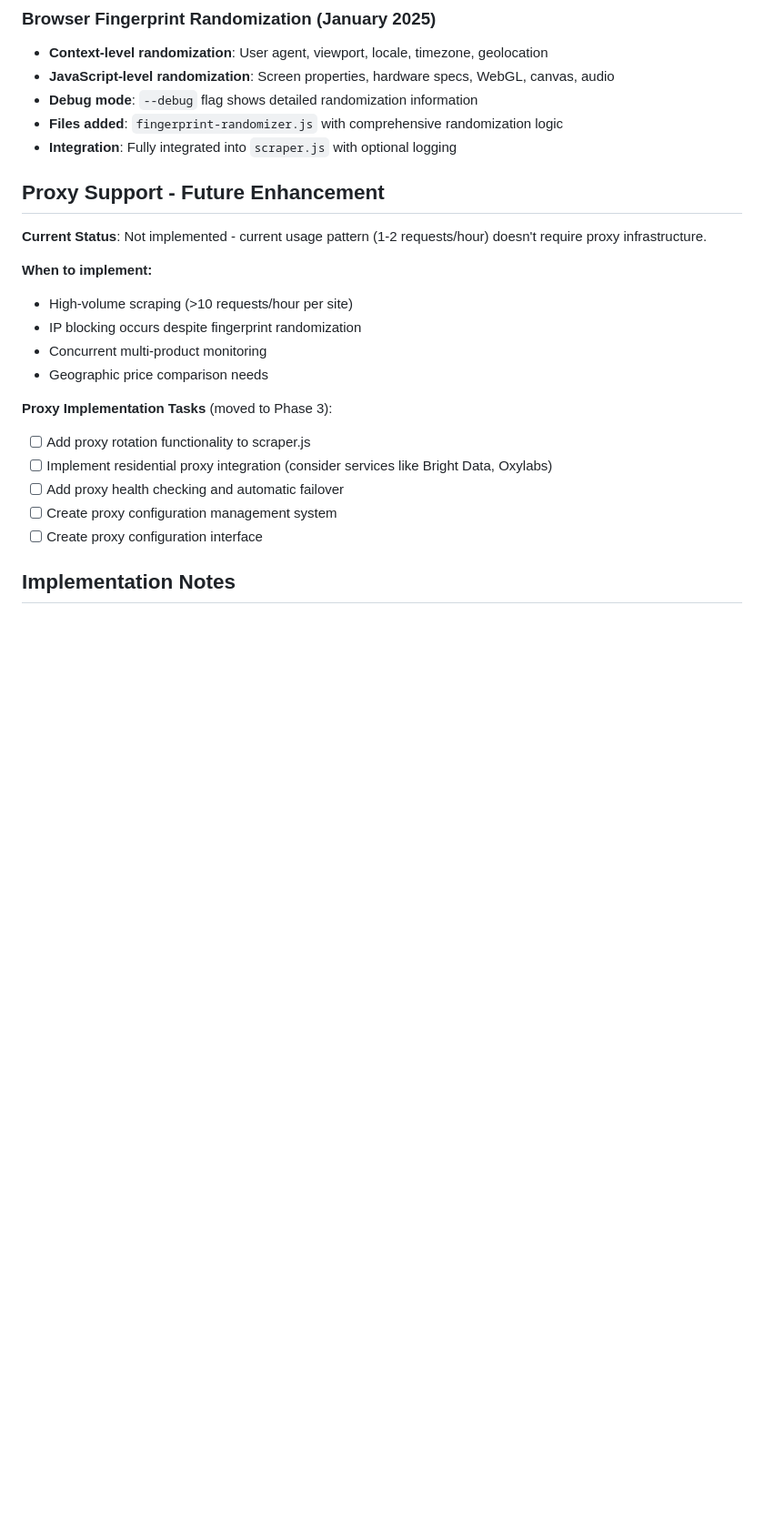
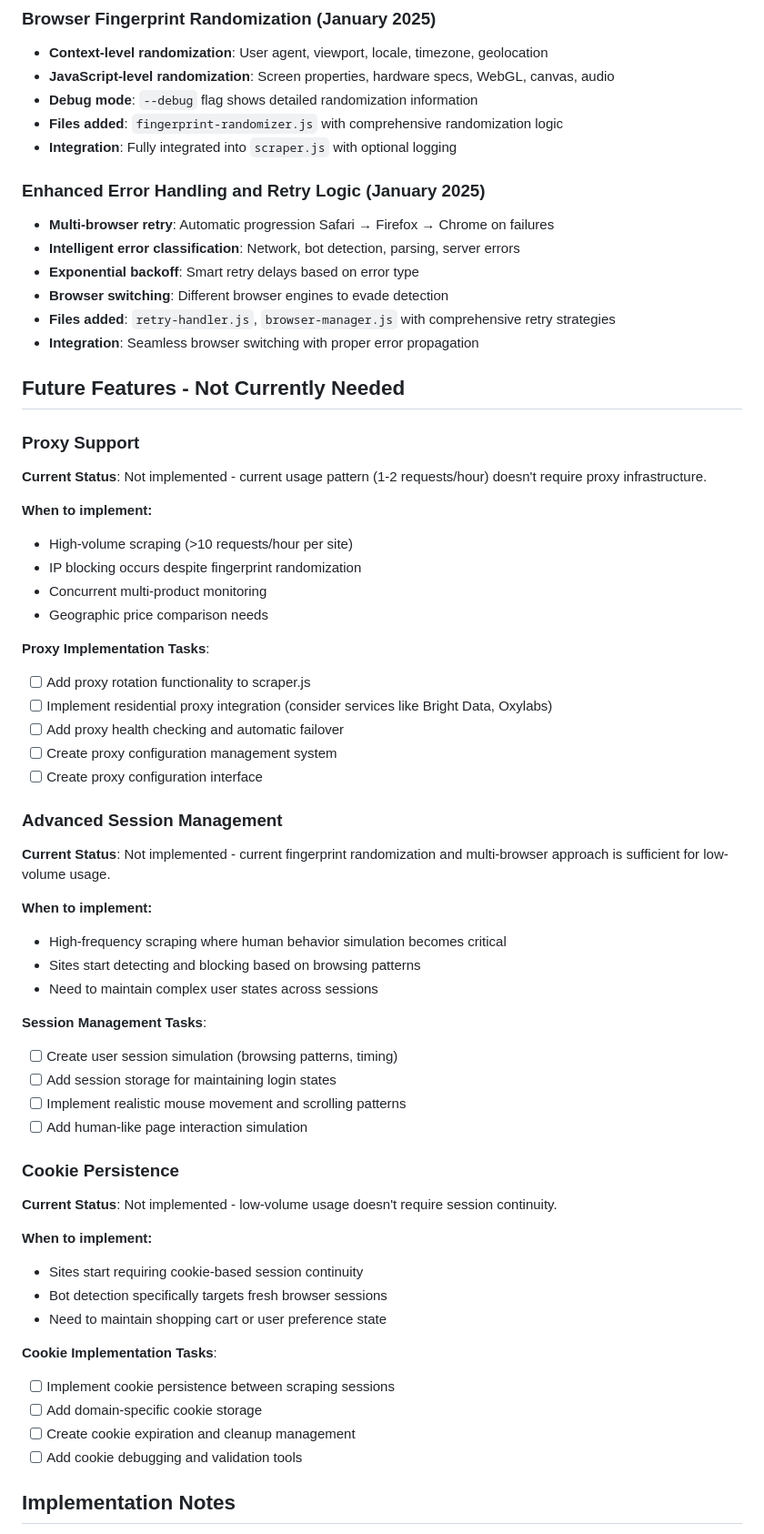
Before and after one commit to jeffaglenn/pricey, a Markdown page: todo.md, the part around the change printed below. Shown: that part at 91% size. GitHub-like rendering; blank space fills up the shorter version.

Commit message:
Updates todo

```diff
--- a/todo.md
+++ b/todo.md
@@ -133,8 +132,17 @@
 - **Files added**: `fingerprint-randomizer.js` with comprehensive randomization logic
 - **Integration**: Fully integrated into `scraper.js` with optional logging
 
-## Proxy Support - Future Enhancement
+### Enhanced Error Handling and Retry Logic (January 2025)
+- **Multi-browser retry**: Automatic progression Safari → Firefox → Chrome on failures
+- **Intelligent error classification**: Network, bot detection, parsing, server errors
+- **Exponential backoff**: Smart retry delays based on error type
+- **Browser switching**: Different browser engines to evade detection
+- **Files added**: `retry-handler.js`, `browser-manager.js` with comprehensive retry strategies
+- **Integration**: Seamless browser switching with proper error propagation
 
+## Future Features - Not Currently Needed
+
+### Proxy Support
 **Current Status**: Not implemented - current usage pattern (1-2 requests/hour) doesn't require proxy infrastructure.
 
 **When to implement:**
@@ -143,12 +151,40 @@
 - Concurrent multi-product monitoring
 - Geographic price comparison needs
 
-**Proxy Implementation Tasks** (moved to Phase 3):
+**Proxy Implementation Tasks**:
 - [ ] Add proxy rotation functionality to scraper.js
 - [ ] Implement residential proxy integration (consider services like Bright Data, Oxylabs)
 - [ ] Add proxy health checking and automatic failover
 - [ ] Create proxy configuration management system
 - [ ] Create proxy configuration interface
+
+### Advanced Session Management
+**Current Status**: Not implemented - current fingerprint randomization and multi-browser approach is sufficient for low-volume usage.
+
+**When to implement:**
+- High-frequency scraping where human behavior simulation becomes critical
+- Sites start detecting and blocking based on browsing patterns
+- Need to maintain complex user states across sessions
+
+**Session Management Tasks**:
+- [ ] Create user session simulation (browsing patterns, timing)
+- [ ] Add session storage for maintaining login states
+- [ ] Implement realistic mouse movement and scrolling patterns
+- [ ] Add human-like page interaction simulation
+
+### Cookie Persistence
+**Current Status**: Not implemented - low-volume usage doesn't require session continuity.
+
+**When to implement:**
+- Sites start requiring cookie-based session continuity
+- Bot detection specifically targets fresh browser sessions
+- Need to maintain shopping cart or user preference state
+
+**Cookie Implementation Tasks**:
+- [ ] Implement cookie persistence between scraping sessions
+- [ ] Add domain-specific cookie storage
+- [ ] Create cookie expiration and cleanup management
+- [ ] Add cookie debugging and validation tools
 
 ## Implementation Notes
 
```
Also changed, not shown: other parts of todo.md (+4 -5 lines).
